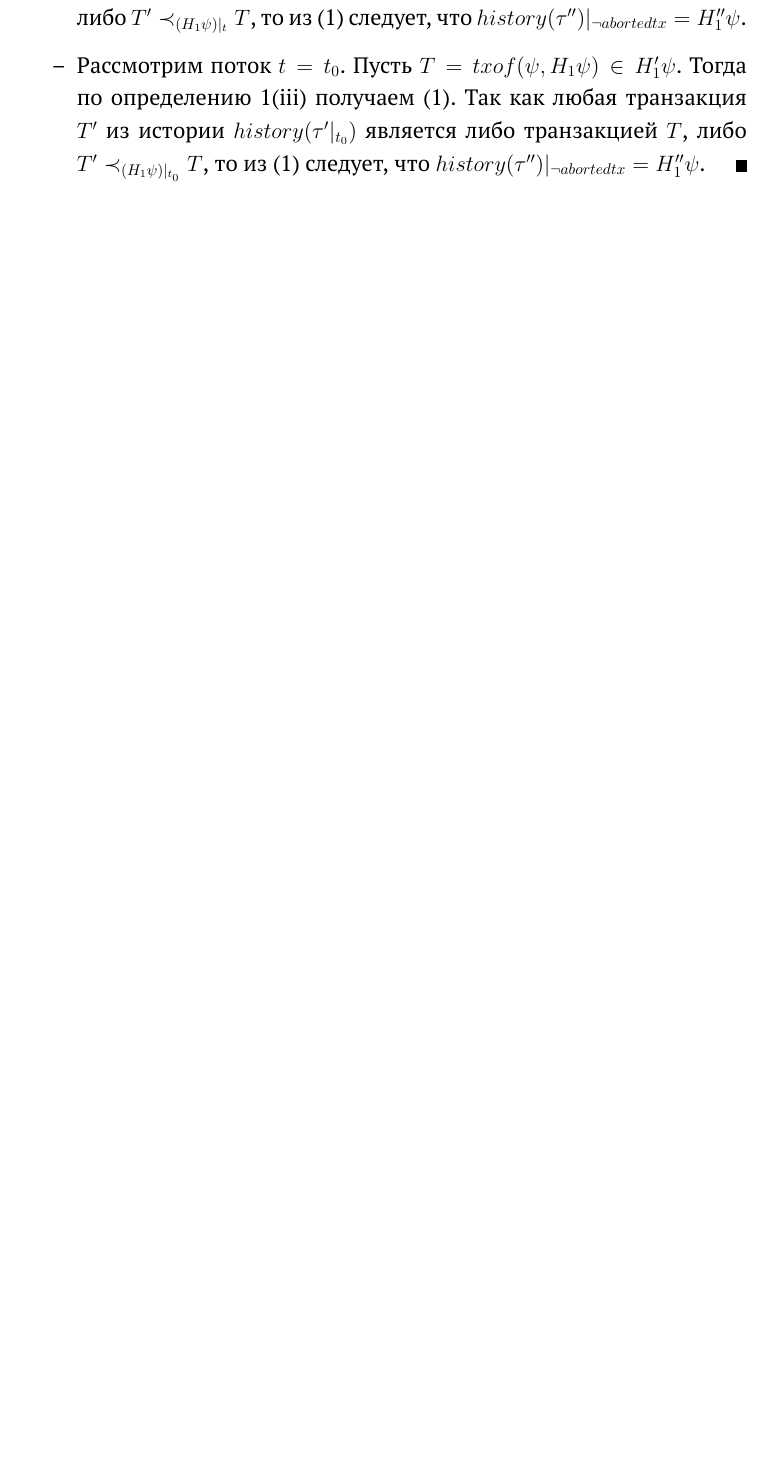
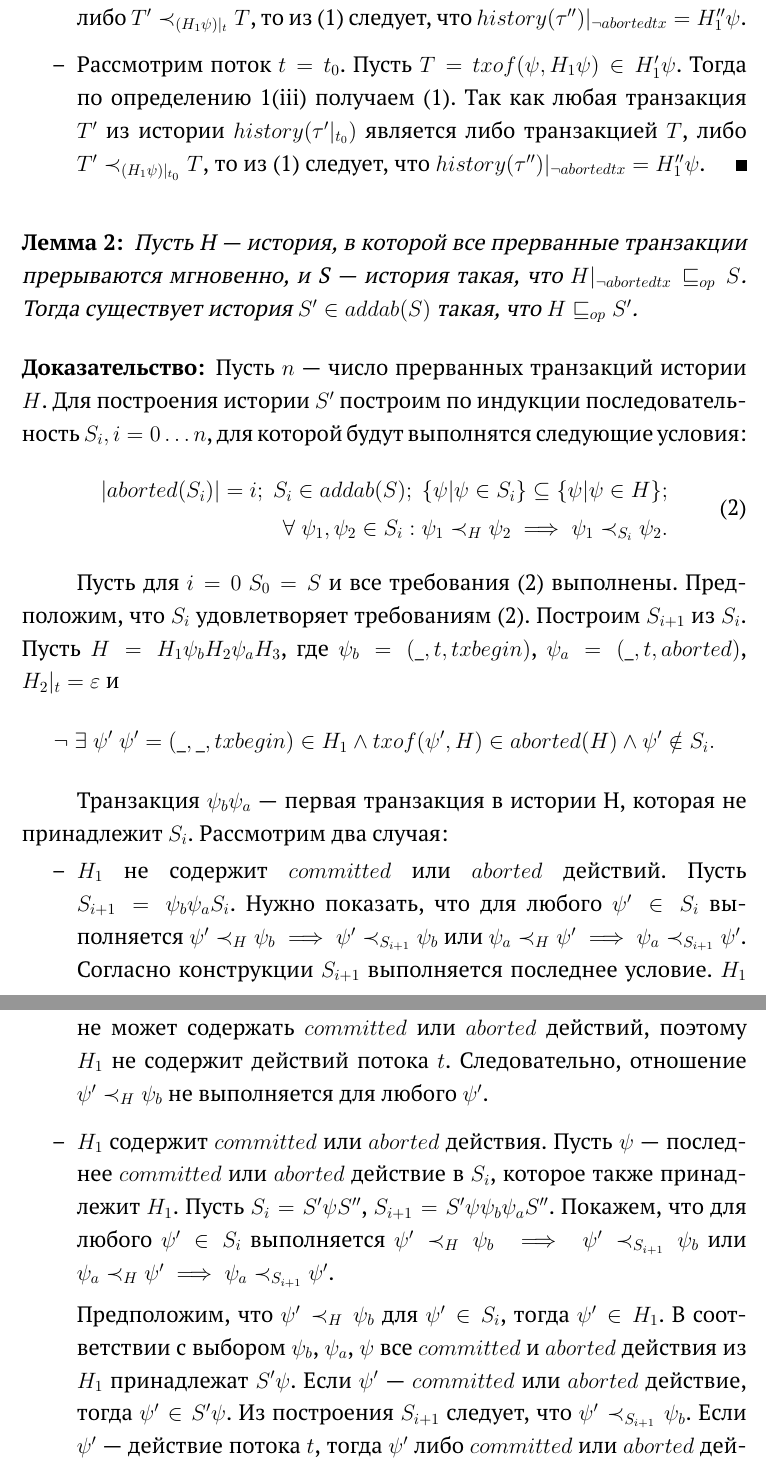
Before and after one commit to Amuhar/masters_thesis, a LaTeX thesis (main.tex): part of page 17 of 32 before the commit and two parts of pages 17 and 18 of 33 after it, the two joined at a grey line, cut so that both start at the same text, the shorter picture padded with empty space. Compiled offline with pdfLaTeX.

Commit message:
original lemma 3

```diff
--- a/main.tex
+++ b/main.tex
@@ -202,3 +202,22 @@ history(\tau_{\psi})|_{\neg aborted} = &\quad history(\tau''H^{cc})|_{\neg abort
 получаем \eqref{eq:transform4iii}. Так как любая транзакция $T'$ из истории $history(\tau'|_{t_0})$ является либо транзакцией $T$, либо $T' \prec_{(H_1\psi)|_{t_0}} T$, то из \eqref{eq:transform4iii} следует, что $history(\tau'')|_{\neg abortedtx} = H''_1\psi$.
 \end{itemize}
 \end{myproof}
+\begin{lemma}\label{sufficiency3}
+Пусть H --- история, в которой все прерванные транзакции прерываются мгновенно, и S --- история такая, что $H|_{\neg abortedtx} \sqsubseteq_{op} S$. Тогда существует история $S' \in addab(S)$ такая, что $H \sqsubseteq_{op} S'$.
+\end{lemma}
+\begin{myproof}
+Пусть $n$ --- число прерванных транзакций истории $H$. Для построения истории $S'$ построим по индукции последовательность $S_i, i = 0 \ldots n$, для которой будут выполнятся следующие условия:
+\begin{align}\label{eq:SiInduct}
+\begin{split}
+|aborted(S_i)| = i; \; S_i \in addab(S); \; \{\psi| \psi \in S_i\} \subseteq \{\psi | \psi \in H \}; \\ \forall \; \psi_1, \psi_2 \in S_i: \psi_1 \prec_H \psi_2 \implies \psi_1 \prec_{S_i} \psi_2.
+\end{split}
+\end{align}
+
+Пусть для $i = 0$ $S_0 = S$ и все требования \eqref{eq:SiInduct} выполнены. Предположим, что $S_i$ удовлетворяет требованиям \eqref{eq:SiInduct}. Построим $S_{i+1}$ из $S_i$. Пусть $H = H_1\psi_{b}H_2\psi_{a}H_3$, где $\psi_b = (\_, t, txbegin)$, $\psi_a = (\_,t, aborted)$, $H_2|_t = \varepsilon$ и $$\neg \; \exists \; \psi' \; \psi' = (\_, \_, txbegin) \in H_1 \land txof(\psi', H) \in aborted(H) \land \psi' \notin S_i.$$
+
+Транзакция $\psi_b\psi_a$ --- первая транзакция в истории H, которая не принадлежит $S_i$. Рассмотрим два случая:
+\begin{itemize}
+\item[--] $H_1$ не содержит $committed$ или $aborted$ действий. Пусть $S_{i+1} = \psi_b\psi_{a}S_i$. Нужно показать, что для любого $\psi' \in S_i$ выполняется $\psi' \prec_H \psi_b \implies \psi' \prec_{S_{i+1}} \psi_b$ или $\psi_a \prec_H \psi' \implies \psi_a \prec_{S_{i+1}} \psi'$. Согласно конструкции $S_{i+1}$ выполняется последнее условие. $H_1$ не может содержать $committed$ или $aborted$ действий, поэтому $H_1$ не содержит действий потока $t$. Следовательно, отношение $\psi' \prec_H \psi_b$ не выполняется для любого $\psi'$.
+\item[--] $H_1$ содержит $committed$ или $aborted$ действия. Пусть $\psi$ --- последнее $committed$ или $aborted$ действие в $S_i$, которое также принадлежит $H_1$. Пусть $S_{i} = S'\psi{S''}$, $S_{i+1} = S'\psi\psi_b\psi_a{S''}$. Покажем, что для любого $\psi' \in S_i$ выполняется $\psi' \prec_H \psi_b \implies \psi' \prec_{S_{i+1}} \psi_b$ или $\psi_a \prec_H \psi' \implies \psi_a \prec_{S_{i+1}} \psi'$.
+
+Предположим, что $\psi' \prec_{H} \psi_b$ для $\psi' \in S_i$, тогда $\psi' \in H_1$. В соответствии с выбором $\psi_b$, $\psi_a$, $\psi$ все $committed$ и $aborted$ действия из $H_1$ принадлежат $S'\psi$. Если $\psi'$ --- $committed$ или $aborted$ действие, тогда $\psi' \in S'\psi$. Из построения $S_{i+1}$ следует, что $\psi' \prec_{S_{i+1}} \psi_b$. Если $\psi'$ --- действие потока $t$, тогда $\psi'$ либо $committed$ или $aborted$ действие, либо $\psi'$ предшествует такому действию $\psi'' \in S_i$ потока $t$ в $H_1$: $\psi' \prec_{H_1} \psi''$. Тогда $\psi' \prec_{S'\psi} \psi''$ и $\psi' \prec_{S_{i+1}} \psi''$. Следовательно, $\psi'' \prec_{S_{i+1}} \psi_b$ и $\psi' \prec_{S_{i+1}} \psi_b$.
```
Also changed, not shown: main.tex (7 more changed lines).
